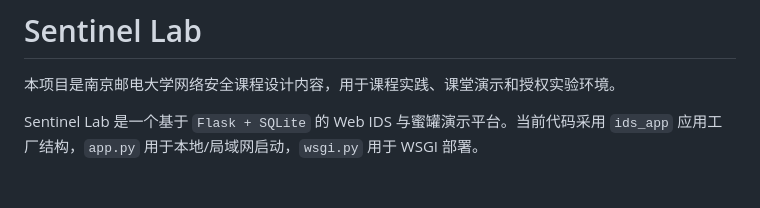
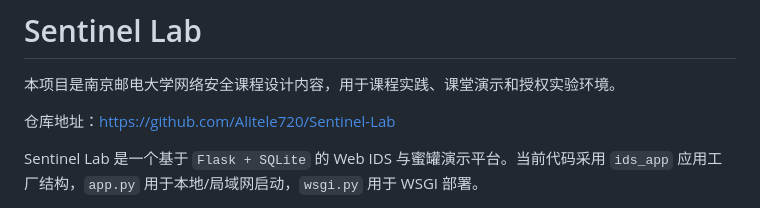
Before and after one commit to Alitele720/Sentinel-Lab, a Markdown page: README.md, the part around the change. Rendered like a GitHub page; blank space fills up the shorter version.

Commit message:
文档修改

```diff
--- a/README.md
+++ b/README.md
@@ -1,6 +1,8 @@
 # Sentinel Lab
 
 本项目是南京邮电大学网络安全课程设计内容，用于课程实践、课堂演示和授权实验环境。
+
+仓库地址：[https://github.com/Alitele720/Sentinel-Lab](https://github.com/Alitele720/Sentinel-Lab)
 
 Sentinel Lab 是一个基于 `Flask + SQLite` 的 Web IDS 与蜜罐演示平台。当前代码采用 `ids_app` 应用工厂结构，`app.py` 用于本地/局域网启动，`wsgi.py` 用于 WSGI 部署。
 
```
